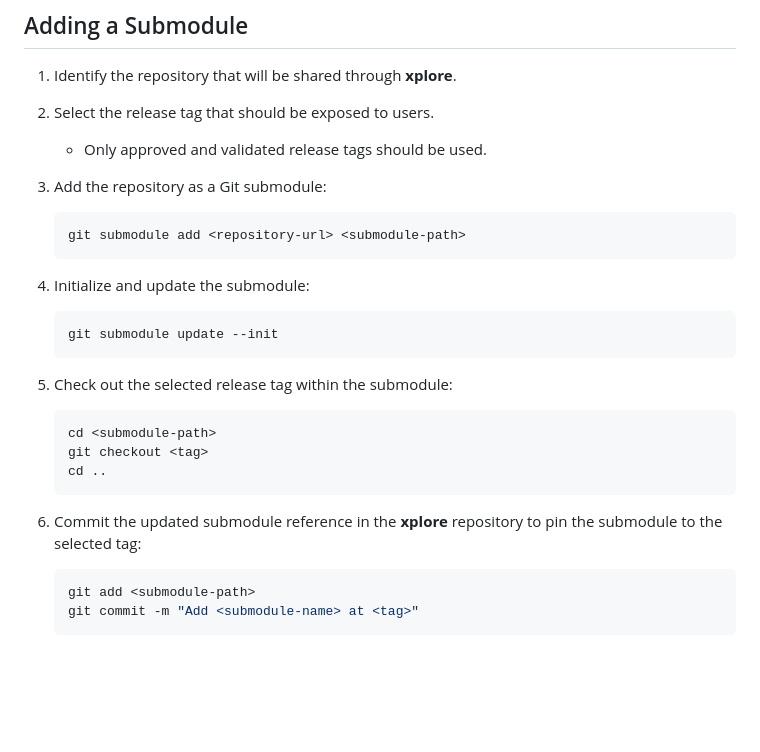
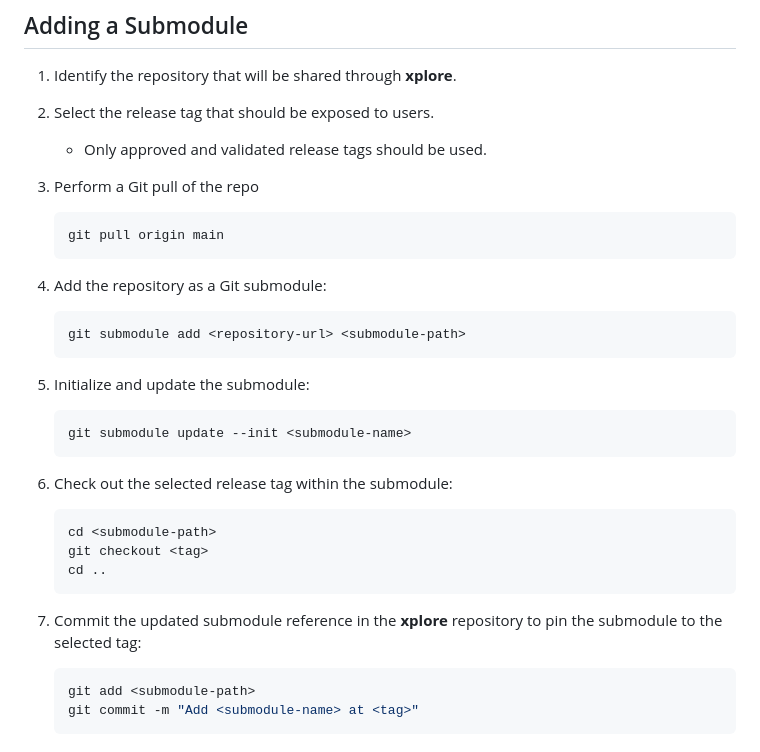
Before and after one commit to renesas/pwm-servo, a Markdown page: README.md, the part around the change. Drawn GitHub-style; blank space fills up the shorter version.

````diff
--- a/README.md
+++ b/README.md
@@ -36,19 +36,24 @@ Once you have met the [minimum requirements for reusable software](README.md#min
 2. Select the release tag that should be exposed to users.
    - Only approved and validated release tags should be used.
 
-3. Add the repository as a Git submodule:
+3. Perform a Git pull of the repo
+      ```bash
+   git pull origin main
+   ```
+
+4. Add the repository as a Git submodule:
 
    ```bash
    git submodule add <repository-url> <submodule-path>
    ```
 
-4. Initialize and update the submodule:
+5. Initialize and update the submodule:
 
    ```bash
-   git submodule update --init
+   git submodule update --init <submodule-name>
    ```
 
-5. Check out the selected release tag within the submodule:
+6. Check out the selected release tag within the submodule:
 
    ```bash
    cd <submodule-path>
@@ -56,7 +61,7 @@ Once you have met the [minimum requirements for reusable software](README.md#min
    cd ..
    ```
 
-6. Commit the updated submodule reference in the **xplore** repository to pin the submodule to the selected tag:
+7. Commit the updated submodule reference in the **xplore** repository to pin the submodule to the selected tag:
 
    ```bash
    git add <submodule-path>
````
